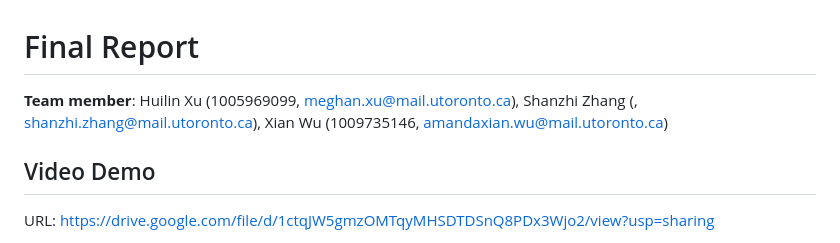
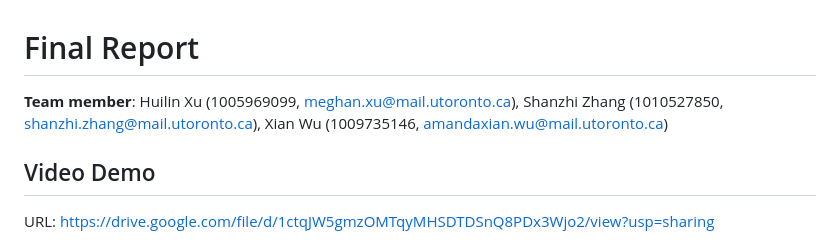
Before and after one commit to Meghanxuxx/Rust_1724, a Markdown page: finalReport.md, the part around the change. Drawn GitHub-style.

```diff
--- a/finalReport.md
+++ b/finalReport.md
@@ -1,6 +1,6 @@
 # Final Report
 
-**Team member**: Huilin Xu (1005969099, meghan.xu@mail.utoronto.ca), Shanzhi Zhang (, shanzhi.zhang@mail.utoronto.ca), Xian Wu (1009735146, amandaxian.wu@mail.utoronto.ca)
+**Team member**: Huilin Xu (1005969099, meghan.xu@mail.utoronto.ca), Shanzhi Zhang (1010527850, shanzhi.zhang@mail.utoronto.ca), Xian Wu (1009735146, amandaxian.wu@mail.utoronto.ca)
 
 ## Video Demo
 URL: https://drive.google.com/file/d/1ctqJW5gmzOMTqyMHSDTDSnQ8PDx3Wjo2/view?usp=sharing
```
